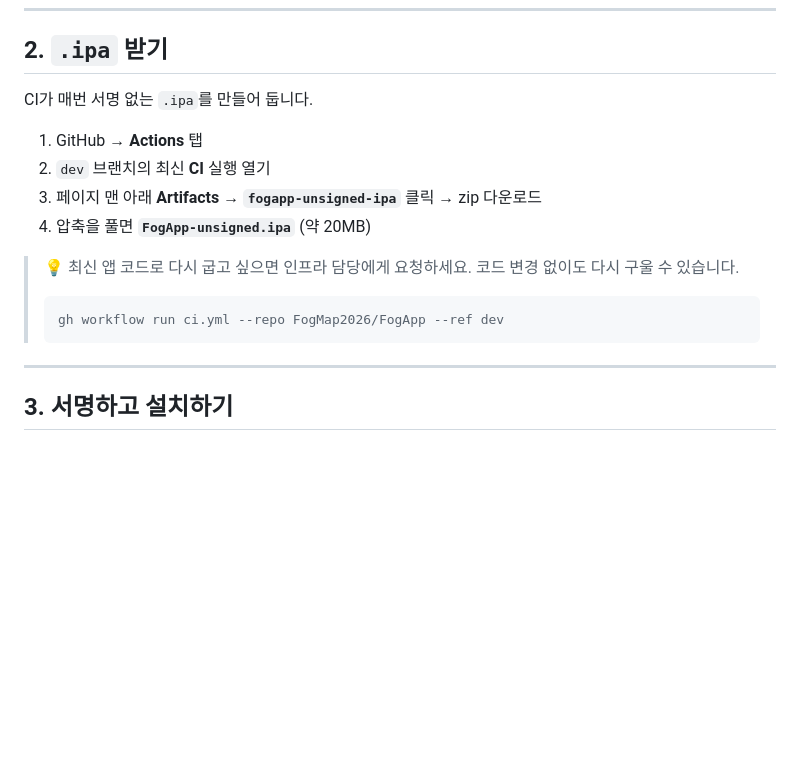
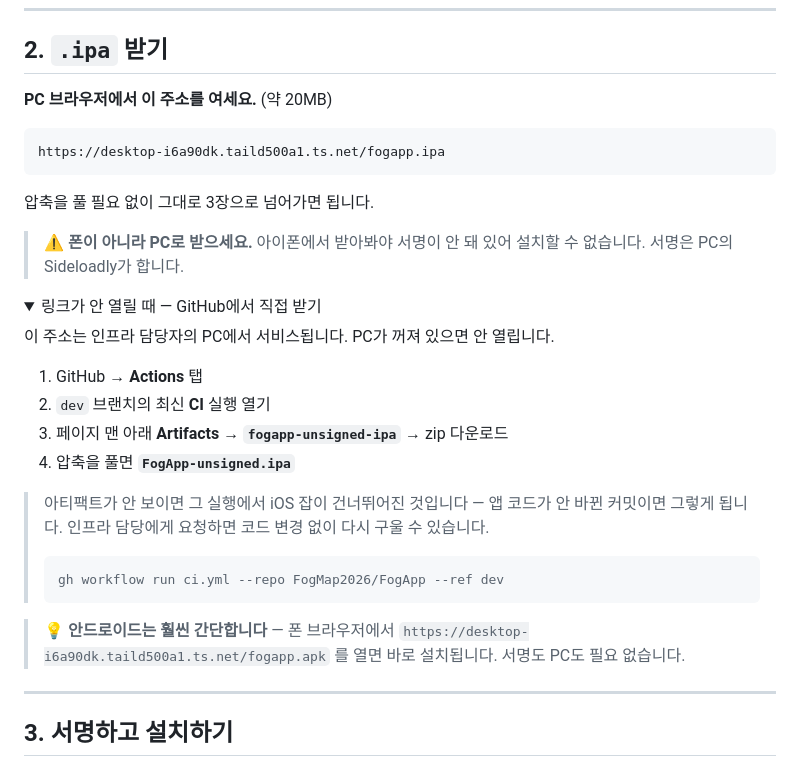
Before and after one commit to FogMap2026/FogApp, a Markdown page: docs/IOS_INSTALL.md, the part around the change. Drawn GitHub-style; folded sections open; blank space fills up the shorter version.

Commit message:
docs: ipa 도 링크로 바로 받게 — 2장을 배포 주소로 교체
받는 절차가 "Actions 열기 → 실행 찾기 → Artifacts → zip → 압축 해제" 였다. 설치가
이미 어려운데 받는 것부터 다섯 단계를 요구하면 아무도 안 한다.

APK 와 같은 자리에 얹어 링크 하나로 줄인다.

    https://desktop-i6a90dk.taild500a1.ts.net/fogapp.ipa

받은 파일이 정상인지 확인했다. Payload/Runner.app/Runner 와 Info.plist 가 있고 zip
무결성도 통과한다. 앱 번들 자체에는 서명이 없다 — 무서명 빌드라 예상대로다. 내부
프레임워크에 _CodeSignature 가 있는 것은 Flutter 가 붙인 것이고, Sideloadly 가 어차피
전부 다시 서명한다.

GitHub 에서 직접 받는 경로는 지우지 않고 접어서 남겼다. 이 주소는 담당자 PC 에서
서비스되므로 PC 가 꺼지면 안 열린다.

"폰이 아니라 PC 로 받으라" 를 명시했다. 아이폰에서 받아봐야 서명이 안 돼 있어 설치할
수 없는데, APK 를 폰에서 받는 흐름에 익숙해지면 그대로 따라 하기 쉽다.

Co-Authored-By: Claude Opus 5 <noreply@anthropic.com>

````diff
--- a/docs/IOS_INSTALL.md
+++ b/docs/IOS_INSTALL.md
@@ -49,17 +49,37 @@ Sideloadly에 Apple ID와 비밀번호를 입력하게 됩니다. 도구가 애
 
 ## 2. `.ipa` 받기
 
-CI가 매번 서명 없는 `.ipa`를 만들어 둡니다.
+**PC 브라우저에서 이 주소를 여세요.** (약 20MB)
+
+```
+https://desktop-i6a90dk.taild500a1.ts.net/fogapp.ipa
+```
+
+압축을 풀 필요 없이 그대로 3장으로 넘어가면 됩니다.
+
+> ⚠️ **폰이 아니라 PC로 받으세요.** 아이폰에서 받아봐야 서명이 안 돼 있어 설치할 수 없습니다.
+> 서명은 PC의 Sideloadly가 합니다.
+
+<details>
+<summary>링크가 안 열릴 때 — GitHub에서 직접 받기</summary>
+
+이 주소는 인프라 담당자의 PC에서 서비스됩니다. PC가 꺼져 있으면 안 열립니다.
 
 1. GitHub → **Actions** 탭
 2. `dev` 브랜치의 최신 **CI** 실행 열기
-3. 페이지 맨 아래 **Artifacts** → **`fogapp-unsigned-ipa`** 클릭 → zip 다운로드
-4. 압축을 풀면 **`FogApp-unsigned.ipa`** (약 20MB)
+3. 페이지 맨 아래 **Artifacts** → **`fogapp-unsigned-ipa`** → zip 다운로드
+4. 압축을 풀면 **`FogApp-unsigned.ipa`**
 
-> 💡 최신 앱 코드로 다시 굽고 싶으면 인프라 담당에게 요청하세요. 코드 변경 없이도 다시 구울 수 있습니다.
+> 아티팩트가 안 보이면 그 실행에서 iOS 잡이 건너뛰어진 것입니다 — 앱 코드가 안 바뀐 커밋이면
+> 그렇게 됩니다. 인프라 담당에게 요청하면 코드 변경 없이 다시 구울 수 있습니다.
 > ```
 > gh workflow run ci.yml --repo FogMap2026/FogApp --ref dev
 > ```
+
+</details>
+
+> 💡 **안드로이드는 훨씬 간단합니다** — 폰 브라우저에서 `https://desktop-i6a90dk.taild500a1.ts.net/fogapp.apk`
+> 를 열면 바로 설치됩니다. 서명도 PC도 필요 없습니다.
 
 ---
 
````
